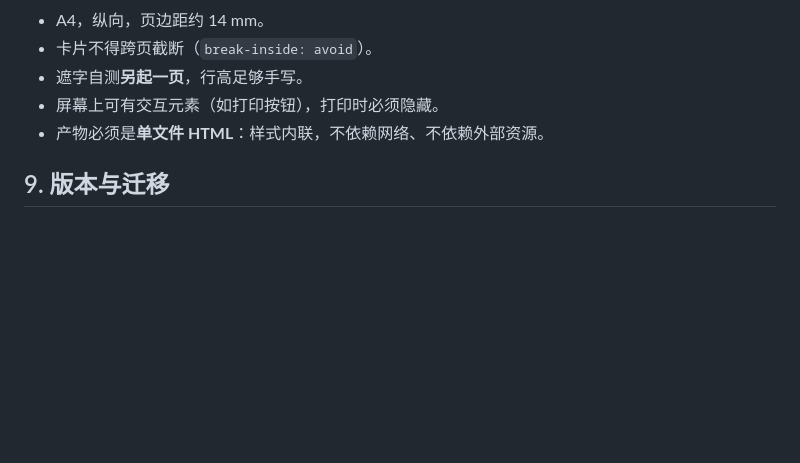
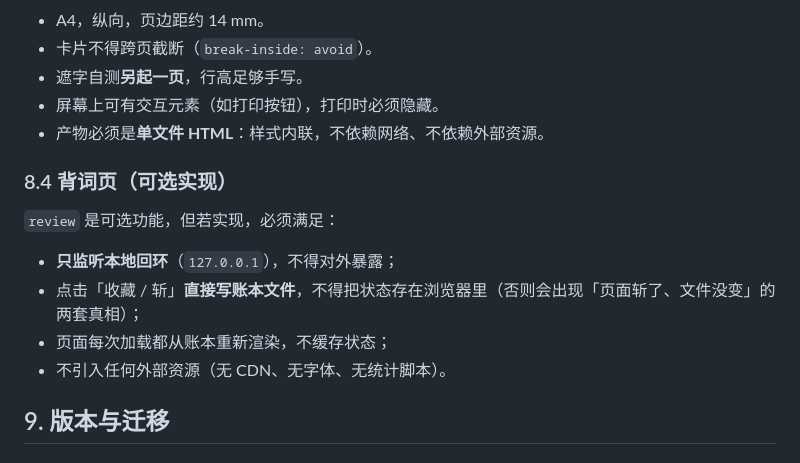
Before and after one commit to hexiegzm/vocab-ledger, a Markdown page: SPEC.md, the part around the change. Rendered like a GitHub page; blank space fills up the shorter version.

```diff
--- a/SPEC.md
+++ b/SPEC.md
@@ -176,6 +176,15 @@ v1 里有一个基于事件计分的掌握度模型（答对 +1、答错 −2、
 - 屏幕上可有交互元素（如打印按钮），打印时必须隐藏。
 - 产物必须是**单文件 HTML**：样式内联，不依赖网络、不依赖外部资源。
 
+### 8.4 背词页（可选实现）
+
+`review` 是可选功能，但若实现，必须满足：
+
+- **只监听本地回环**（`127.0.0.1`），不得对外暴露；
+- 点击「收藏 / 斩」**直接写账本文件**，不得把状态存在浏览器里（否则会出现「页面斩了、文件没变」的两套真相）；
+- 页面每次加载都从账本重新渲染，不缓存状态；
+- 不引入任何外部资源（无 CDN、无字体、无统计脚本）。
+
 ## 9. 版本与迁移
 
 ### 9.1 兼容规则
```
Also changed, not shown: AGENTS.md (+1 -0 lines), README.md (+23 -0 lines), docs/preview.png, 2 other files.
